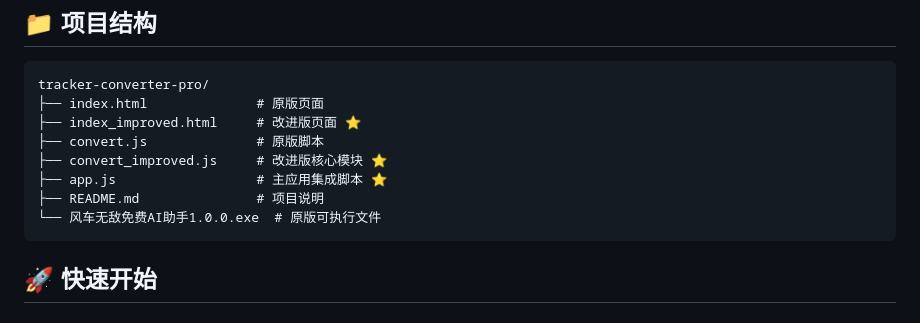
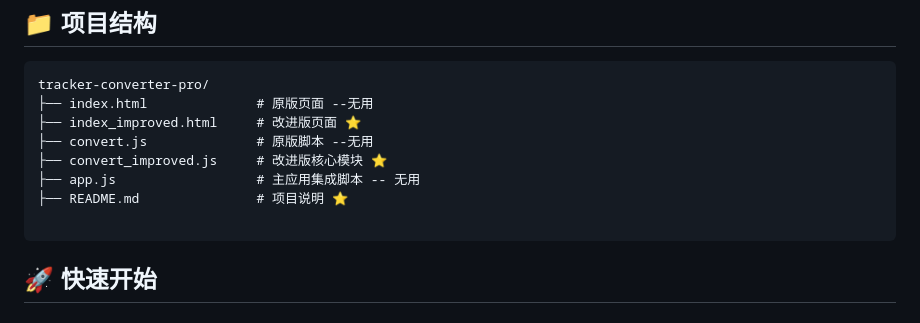
Before and after one commit to kany2000/tracker-coverter, a Markdown page: README.md, the part around the change. Rendered like a GitHub page.

````diff
--- a/README.md
+++ b/README.md
@@ -31,13 +31,13 @@
 
 ```
 tracker-converter-pro/
-├── index.html              # 原版页面
+├── index.html              # 原版页面 --无用
 ├── index_improved.html     # 改进版页面 ⭐
-├── convert.js              # 原版脚本
+├── convert.js              # 原版脚本 --无用
 ├── convert_improved.js     # 改进版核心模块 ⭐
-├── app.js                  # 主应用集成脚本 ⭐
-├── README.md               # 项目说明
-└── 风车无敌免费AI助手1.0.0.exe  # 原版可执行文件
+├── app.js                  # 主应用集成脚本 -- 无用
+├── README.md               # 项目说明 ⭐
+
 ```
 
 ## 🚀 快速开始
````
